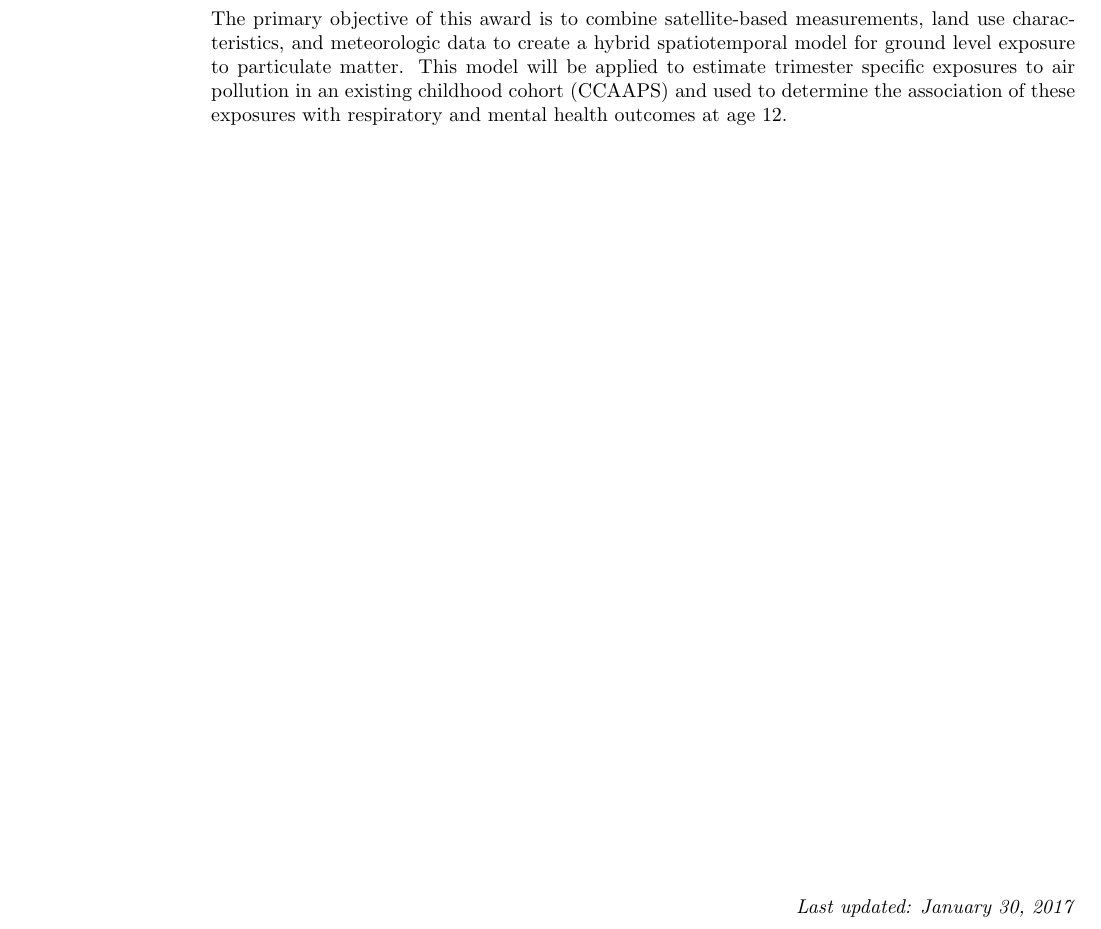
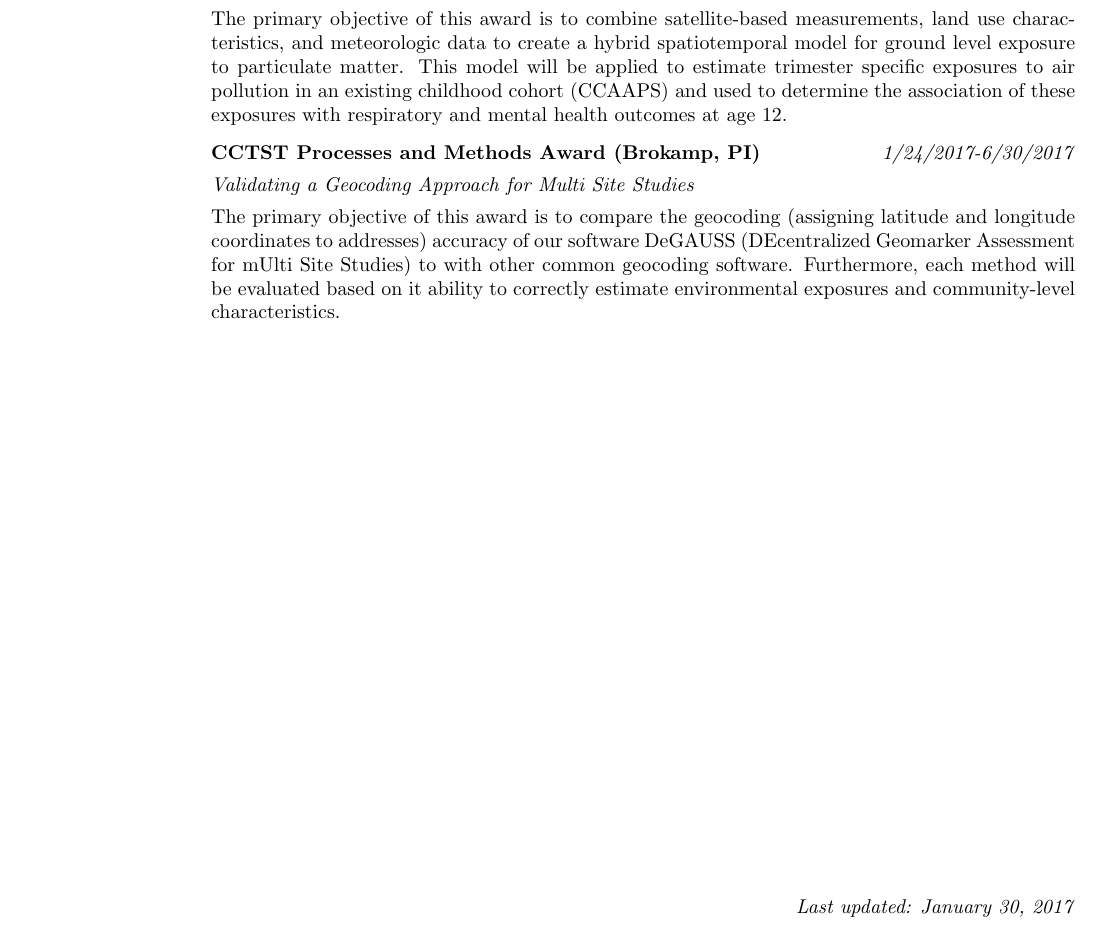
Before and after one commit to cole-brokamp/colebrokamp.com, a LaTeX CV (cole-brokamp-cv.tex): part of page 2 of 2, cut so that both start at the same text. Compiled offline with pdfLaTeX.

Commit message:
add CCTST award

```diff
--- a/cole-brokamp-cv.tex
+++ b/cole-brokamp-cv.tex
@@ -153,6 +153,14 @@ homework assignments, and  grades.
 \item[] The primary objective of this award is to combine satellite-based measurements, land use characteristics, and meteorologic data to create a hybrid spatiotemporal model for ground level exposure to particulate matter. This model will be applied to estimate trimester specific exposures to air pollution in an existing childhood cohort (CCAAPS) and used to determine the association of these exposures with respiratory and mental health outcomes at age 12.
 \end{list3}
 
+\vspace*{.1in}
+
+\begin{list3} \itemsep 4pt
+\item[] \textbf{CCTST Processes and Methods Award (Brokamp, PI)} \hfill \textit{1/24/2017-6/30/2017}
+\item[] \textit{Validating a Geocoding Approach for Multi Site Studies}
+\item[] The primary objective of this award is to compare the geocoding (assigning latitude and longitude coordinates to addresses) accuracy of our software DeGAUSS (DEcentralized Geomarker Assessment for mUlti Site Studies) to with other common geocoding software. Furthermore, each method will be evaluated based on it ability to correctly estimate environmental exposures and community-level characteristics.
+\end{list3}
+
 
 \end{resume}
 
```
Also changed, not shown: cole-brokamp-cv.pdf.
